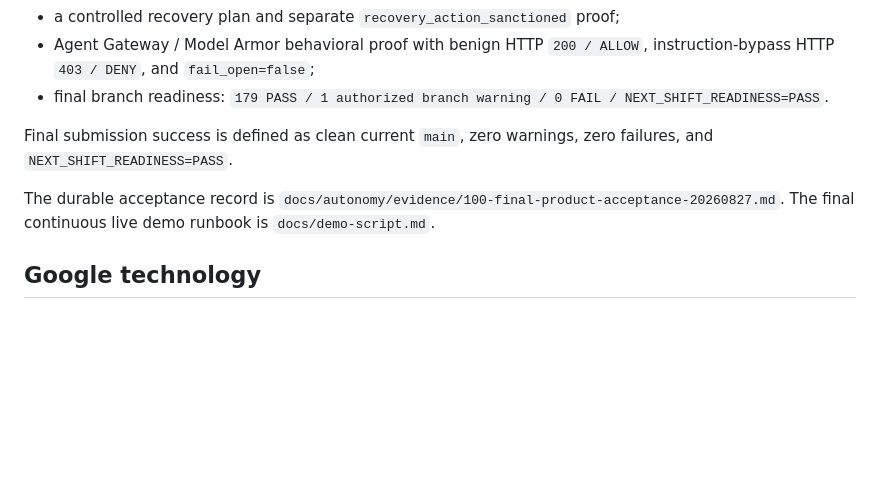
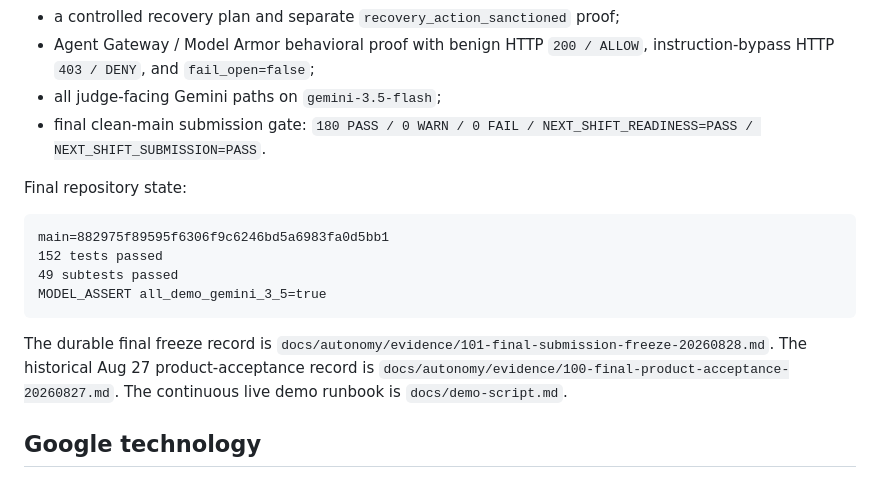
Before and after one commit to Paddyboy76/next-shift, a Markdown page: docs/hackathon-submission.md, the part around the change. Rendered like a GitHub page; blank space fills up the shorter version.

Commit message:
Update hackathon copy for final submission proof

````diff
--- a/docs/hackathon-submission.md
+++ b/docs/hackathon-submission.md
@@ -88,11 +88,19 @@ The final deployed acceptance demonstrated:
 - cross-shift continuity using current Firestore truth;
 - a controlled recovery plan and separate `recovery_action_sanctioned` proof;
 - Agent Gateway / Model Armor behavioral proof with benign HTTP `200 / ALLOW`, instruction-bypass HTTP `403 / DENY`, and `fail_open=false`;
-- final branch readiness: `179 PASS / 1 authorized branch warning / 0 FAIL / NEXT_SHIFT_READINESS=PASS`.
+- all judge-facing Gemini paths on `gemini-3.5-flash`;
+- final clean-main submission gate: `180 PASS / 0 WARN / 0 FAIL / NEXT_SHIFT_READINESS=PASS / NEXT_SHIFT_SUBMISSION=PASS`.
 
-Final submission success is defined as clean current `main`, zero warnings, zero failures, and `NEXT_SHIFT_READINESS=PASS`.
+Final repository state:
 
-The durable acceptance record is `docs/autonomy/evidence/100-final-product-acceptance-20260827.md`. The final continuous live demo runbook is `docs/demo-script.md`.
+```text
+main=882975f89595f6306f9c6246bd5a6983fa0d5bb1
+152 tests passed
+49 subtests passed
+MODEL_ASSERT all_demo_gemini_3_5=true
+```
+
+The durable final freeze record is `docs/autonomy/evidence/101-final-submission-freeze-20260828.md`. The historical Aug 27 product-acceptance record is `docs/autonomy/evidence/100-final-product-acceptance-20260827.md`. The continuous live demo runbook is `docs/demo-script.md`.
 
 ## Google technology
 
````
